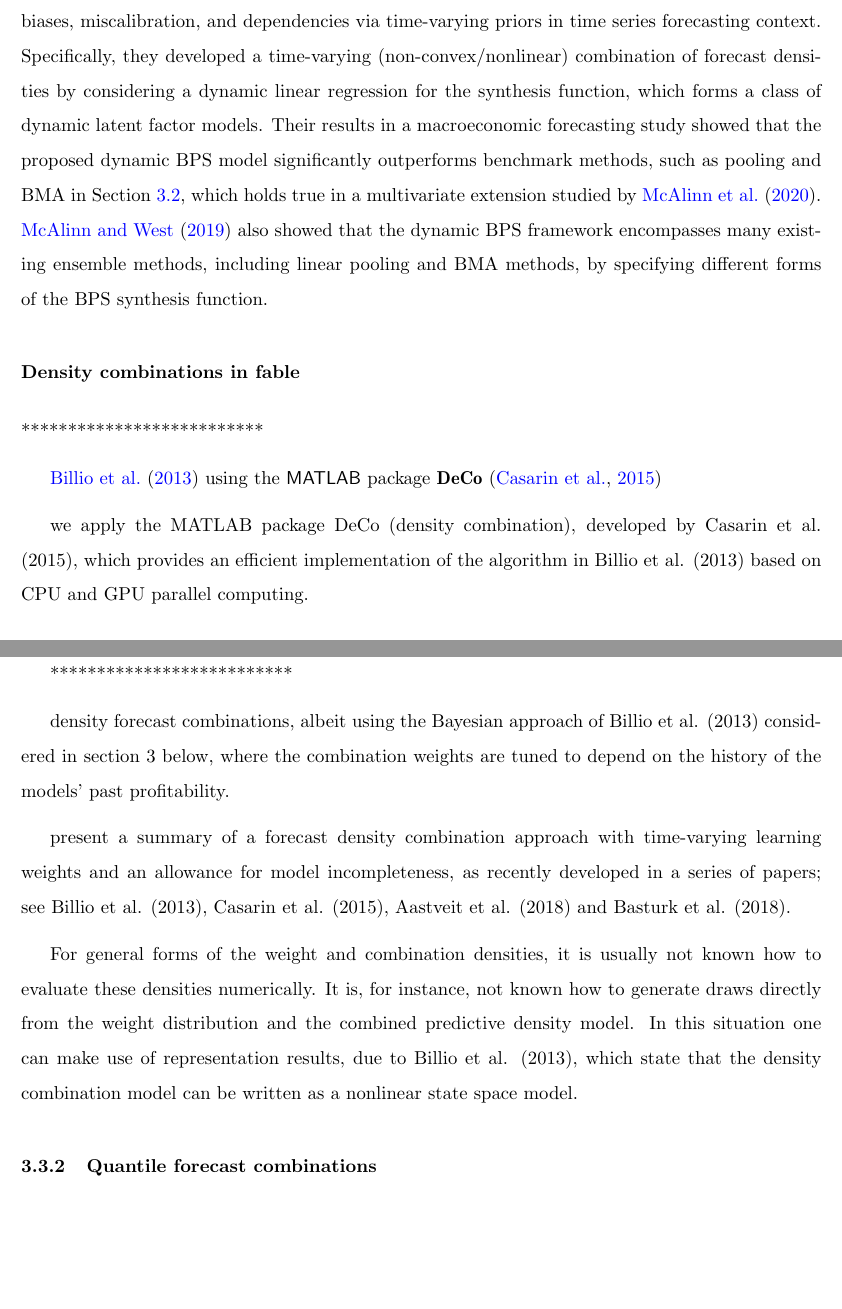
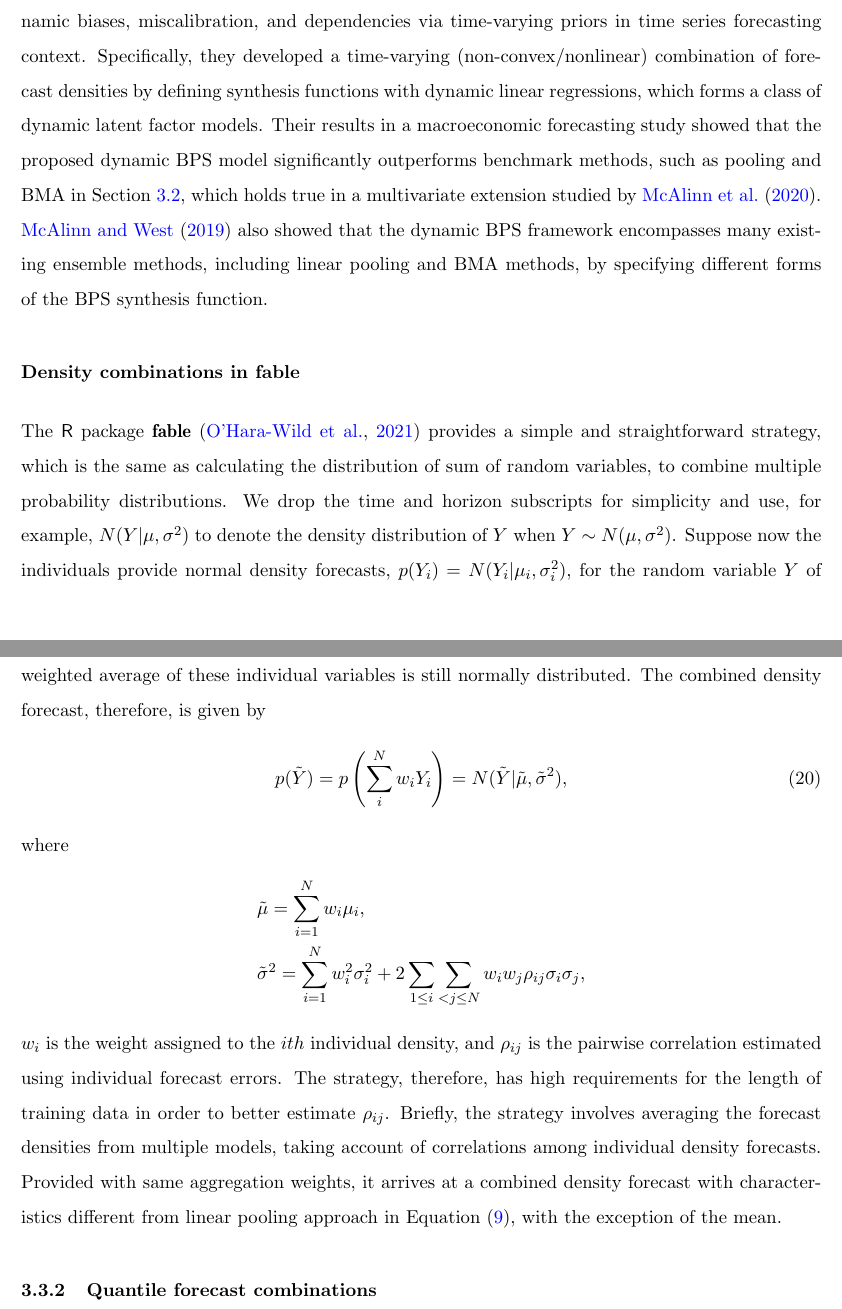
Before and after one commit to xqnwang/ensembles-combinations-docs, a LaTeX document (docs/EnsembleCombination.tex): two parts of pages 41 and 42 of 60, joined at a grey line, cut so that both start at the same text, the shorter picture padded with empty space. Compiled offline with pdfLaTeX.

Commit message:
Add combinations in fable

```diff
--- a/docs/EnsembleCombination.tex
+++ b/docs/EnsembleCombination.tex
@@ -471,24 +471,23 @@ One line of research has considered specifying the likelihood as a joint distrib
 
 \cite{Jouini1996-fe} took a different perspective and looked at the likelihood function derived form a copula-based joint distribution, in which dependence among individual densities was encoded into the copula. The procedure is appealing in the sense of being able to deal with individual forecasts with arbitrary distributions. A recent study by \cite{Wilson2017-ct} gave an expert judgement study to assess the practical significance of the individuals' dependency by comparing the Bayesian combination methods, developed by \cite{Winkler1981-bn} and \cite{Jouini1996-fe}, and common pooling methods.
 
-A fully specified Bayesian model, on which the aforementioned early works in Bayesian combinations are established, is difficult to conceptualize in a setting where biases and miscalibration of individual densities and, critically, dependencies among them are time-varying. In this light, the state-of-the-art density combination method of \cite{McAlinn2019-kn} adapted and extended the basic Bayesian predictive synthesis (BPS) framework developed in agent opinion analysis \citep[see, e.g.,][]{Genest1985-bu,West1992-qy,West1992-gr} to explicitly recognize dynamic biases, miscalibration, and dependencies via time-varying priors in time series forecasting context. Specifically, they developed a time-varying (non-convex/nonlinear) combination of forecast densities by considering a dynamic linear regression for the synthesis function, which forms a class of dynamic latent factor models. Their results in a macroeconomic forecasting study showed that the proposed dynamic BPS model significantly outperforms benchmark methods, such as pooling and BMA in Section \ref{sec:probabilistic_forecast_ensembles}, which holds true in a multivariate extension studied by \cite{McAlinn2020-qq}. \cite{McAlinn2019-kn} also showed that the dynamic BPS framework encompasses many existing ensemble methods, including linear pooling and BMA methods, by specifying different forms of the BPS synthesis function.
+A fully specified Bayesian model, on which the aforementioned early works in Bayesian combinations are established, is difficult to conceptualize in a setting where biases and miscalibration of individual densities and, critically, dependencies among them are time-varying. In this light, the state-of-the-art density combination method of \cite{McAlinn2019-kn} adapted and extended the basic Bayesian predictive synthesis (BPS) framework developed in agent opinion analysis \citep[see, e.g.,][]{Genest1985-bu,West1992-qy,West1992-gr} to explicitly recognize dynamic biases, miscalibration, and dependencies via time-varying priors in time series forecasting context. Specifically, they developed a time-varying (non-convex/nonlinear) combination of forecast densities by defining synthesis functions with dynamic linear regressions, which forms a class of dynamic latent factor models. Their results in a macroeconomic forecasting study showed that the proposed dynamic BPS model significantly outperforms benchmark methods, such as pooling and BMA in Section \ref{sec:probabilistic_forecast_ensembles}, which holds true in a multivariate extension studied by \cite{McAlinn2020-qq}. \cite{McAlinn2019-kn} also showed that the dynamic BPS framework encompasses many existing ensemble methods, including linear pooling and BMA methods, by specifying different forms of the BPS synthesis function.
+
+% \cite{Billio2013-sg} using the \proglang{MATLAB} package \pkg{DeCo} \citep{Casarin2015-ql}
+% we apply the MATLAB package DeCo (density combination), developed by Casarin et al. (2015), which provides an efficient implementation of the algorithm in Billio et al. (2013) based on CPU and GPU parallel computing.
 
 \paragraph{Density combinations in fable}
-**************************
 
-\cite{Billio2013-sg} using the \proglang{MATLAB} package \pkg{DeCo} \citep{Casarin2015-ql}
-
-we apply the MATLAB package DeCo (density combination), developed by Casarin et al. (2015), which provides an efficient implementation of the algorithm in Billio et al. (2013) based on CPU and GPU parallel computing.
-
-5. Combining distributions as in fable
-
-**************************
-
-density forecast combinations, albeit using the Bayesian approach of Billio et al. (2013) considered in section 3 below, where the combination weights are tuned to depend on the history of the models’ past profitability.
-
-present a summary of a forecast density combination approach with time-varying learning weights and an allowance for model incompleteness, as recently developed in a series of papers; see Billio et al. (2013), Casarin et al. (2015), Aastveit et al. (2018) and Basturk et al. (2018).
-
-For general forms of the weight and combination densities, it is usually not known how to evaluate these densities numerically. It is, for instance, not known how to generate draws directly from the weight distribution and the combined predictive density model. In this situation one can make use of representation results, due to Billio et al. (2013), which state that the density combination model can be written as a nonlinear state space model.
+The \proglang{R} package \pkg{fable} \citep{rfable} provides a simple and straightforward strategy, which is the same as calculating the distribution of sum of random variables, to combine multiple probability distributions. We drop the time and horizon subscripts for simplicity and use, for example, $N(Y|\mu, \sigma^{2})$ to denote the density distribution of $Y$ when $Y \sim N(\mu, \sigma^{2})$. Suppose now the individuals provide normal density forecasts, $p(Y_{i}) = N(Y_{i}|\mu_{i}, \sigma_{i}^{2})$, for the random variable $Y$ of interest, $i=1,\ldots,N$. In the event that the individual variables are jointly normally distributed, the weighted average of these individual variables is still normally distributed. The combined density forecast, therefore, is given by
+\begin{align}
+p(\tilde{Y}) = p\left(\sum_{i}^{N} w_{i} Y_{i}\right) = N(\tilde{Y}|\tilde{\mu}, \tilde{\sigma}^{2}),
+\end{align}
+where
+\begin{align}
+& \tilde{\mu} =\sum_{i=1}^{N} w_{i} \mu_{i}, \nonumber \\
+& \tilde{\sigma}^{2} = \sum_{i=1}^{N} w_{i}^{2} \sigma_{i}^{2}+2 \sum_{1 \leq i} \sum_{<j \leq N} w_{i} w_{j} \rho_{i j} \sigma_{i} \sigma_{j}, \nonumber
+\end{align}
+$w_{i}$ is the weight assigned to the $ith$ individual density, and $\rho_{i j}$ is the pairwise correlation estimated using individual forecast errors. The strategy, therefore, has high requirements for the length of training data in order to better estimate $\rho_{i j}$. Briefly, the strategy involves averaging the forecast densities from multiple models, taking account of correlations among individual density forecasts. Provided with same aggregation weights, it arrives at a combined density forecast with characteristics different from linear pooling approach in Equation~\eqref{eq:linear_pool}, with the exception of the mean.
 
 \subsubsection{Quantile forecast combinations}
 \label{sec:quantile_forecast_combinations}
```
Also changed, not shown: docs/references.bib (+8 -7 lines), docs/EnsembleCombination.bbl.
